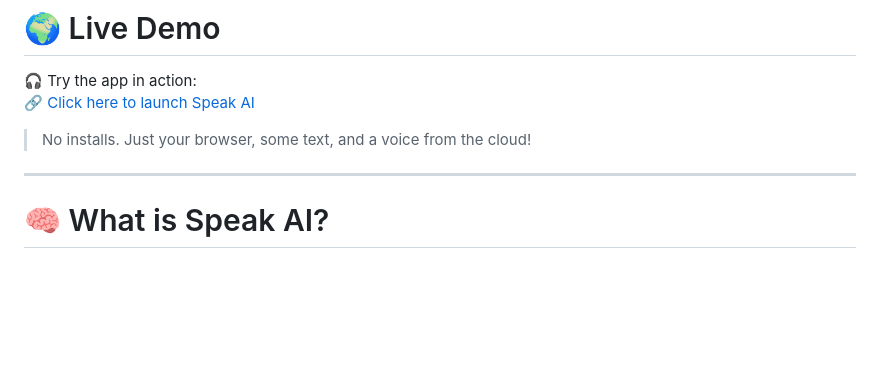
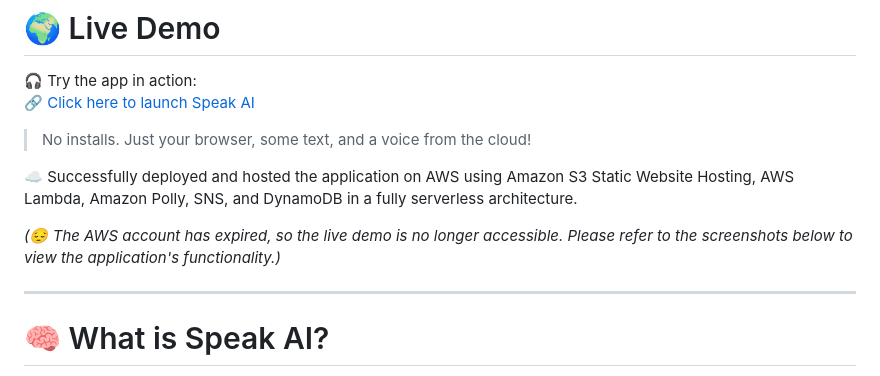
Before and after one commit to Niharika07-B/AWS-Text-2-Audio-Converter-Project, a Markdown page: README.md, the part around the change. GitHub-like rendering; blank space fills up the shorter version.

```diff
--- a/README.md
+++ b/README.md
@@ -23,6 +23,10 @@ Type a message, pick a voice, and within seconds, hear it spoken out loud using
 🔗 [Click here to launch Speak AI](https://frontend-text2speech-niharika.s3.us-east-1.amazonaws.com/index.html)
 
 > No installs. Just your browser, some text, and a voice from the cloud!
+
+☁️ Successfully deployed and hosted the application on AWS using Amazon S3 Static Website Hosting, AWS Lambda, Amazon Polly, SNS, and DynamoDB in a fully serverless architecture.
+
+*(😔 The AWS account has expired, so the live demo is no longer accessible. Please refer to the screenshots below to view the application's functionality.)*
 
 ---
 
```
